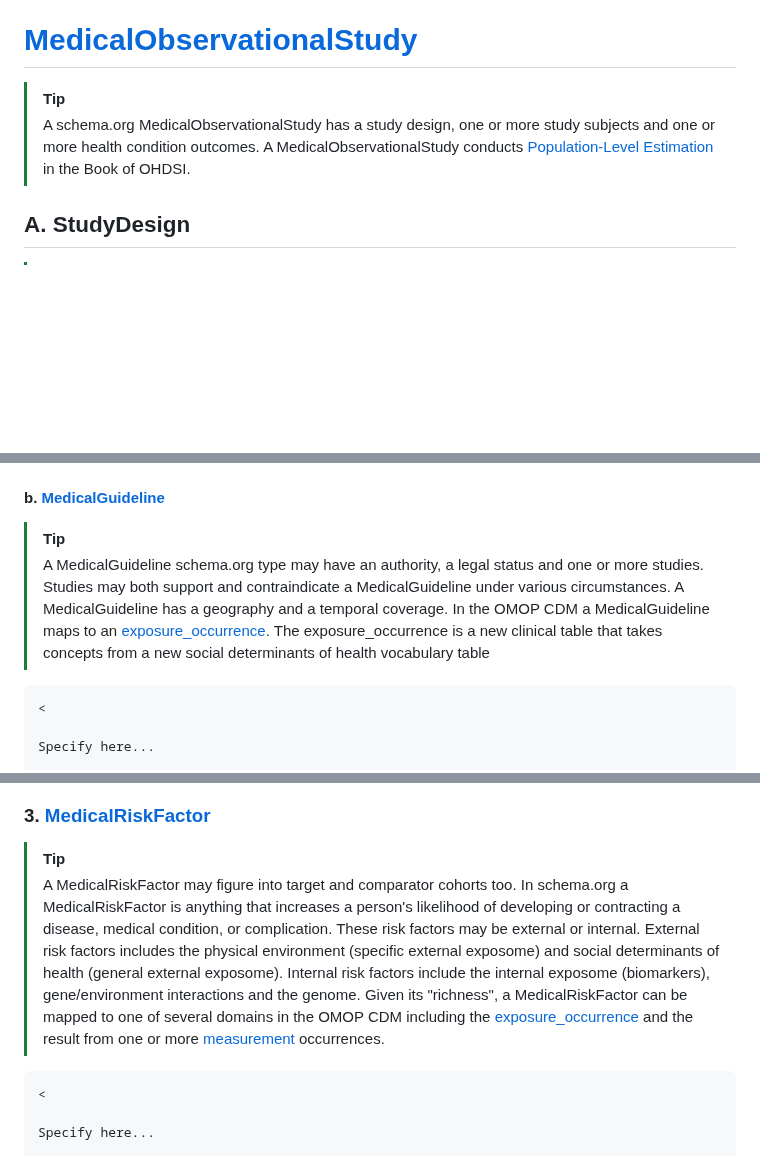
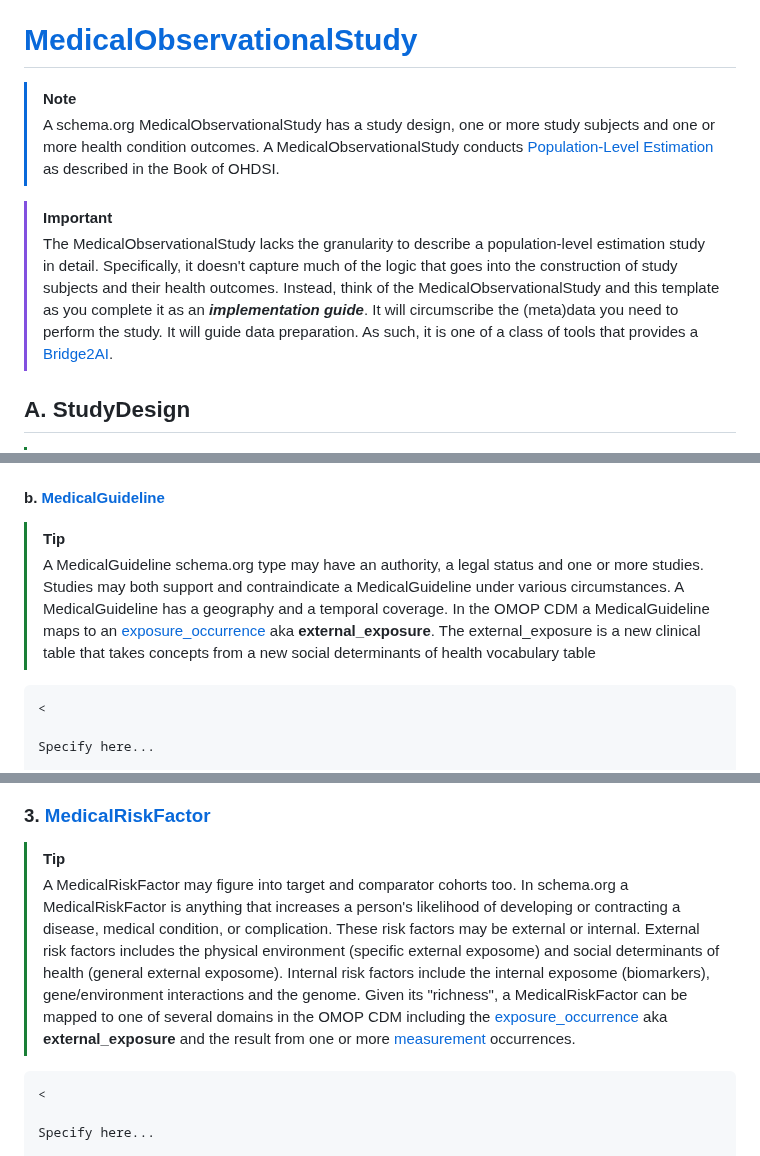
Before and after one commit to aphrc-dswb/dswb-platform-data-harmonization-wg, a Markdown page: models/medicalobservationalstudy_v1.md, 3 parts joined by grey strips. Drawn GitHub-style; blank space fills up the shorter version.

````diff
--- a/models/medicalobservationalstudy_v1.md
+++ b/models/medicalobservationalstudy_v1.md
@@ -1,7 +1,10 @@
 # [MedicalObservationalStudy](https://schema.org/MedicalObservationalStudy)
-> [!TIP]
+> [!NOTE]
 > A schema.org MedicalObservationalStudy has a study design, one or more study subjects and one or more health condition outcomes.
-> A MedicalObservationalStudy conducts [Population-Level Estimation](https://ohdsi.github.io/TheBookOfOhdsi/PopulationLevelEstimation.html) in the Book of OHDSI.
+> A MedicalObservationalStudy conducts [Population-Level Estimation](https://ohdsi.github.io/TheBookOfOhdsi/PopulationLevelEstimation.html) as described in the Book of OHDSI.
+
+> [!IMPORTANT]
+> The MedicalObservationalStudy lacks the granularity to describe a population-level estimation study in detail. Specifically, it doesn't capture much of the logic that goes into the construction of study subjects and their health outcomes. Instead, think of the MedicalObservationalStudy and this template as you complete it as an ***implementation guide***. It will circumscribe the (meta)data you need to perform the study. It will guide data preparation. As such, it is one of a class of tools that provides a [Bridge2AI](https://commonfund.nih.gov/bridge2ai).
 ## A. StudyDesign
 > [!TIP]
 > In schema.org a study design takes an enumeration called [MedicalObservationalStudyDesign](https://schema.org/MedicalObservationalStudyDesign). Here we are proposing a different enumeration -- one that corresponds to the [several types of population-level estimation](https://ohdsi.github.io/TheBookOfOhdsi/PopulationLevelEstimation.html) detailed in the Book of OHDSI:
@@ -46,7 +49,7 @@ Specify here...
 ```
 #### b. [MedicalGuideline](https://schema.org/MedicalGuideline)
 > [!TIP]
-> A MedicalGuideline schema.org type may have an authority, a legal status and one or more studies. Studies may both support and contraindicate a MedicalGuideline under various circumstances. A MedicalGuideline has a geography and a temporal coverage. In the OMOP CDM a MedicalGuideline maps to an [exposure_occurrence](https://www.ohdsi.org/wp-content/uploads/2023/10/19-zollovenecek-BriefReport.pdf). The exposure_occurrence is a new clinical table that takes concepts from a new social determinants of health vocabulary table
+> A MedicalGuideline schema.org type may have an authority, a legal status and one or more studies. Studies may both support and contraindicate a MedicalGuideline under various circumstances. A MedicalGuideline has a geography and a temporal coverage. In the OMOP CDM a MedicalGuideline maps to an [exposure_occurrence](https://www.ohdsi.org/wp-content/uploads/2023/10/19-zollovenecek-BriefReport.pdf) aka **external_exposure**. The external_exposure is a new clinical table that takes concepts from a new social determinants of health vocabulary table
 ```
 <
 
@@ -76,7 +79,7 @@ Specify here...
 ```
 ### 3. [MedicalRiskFactor](https://schema.org/MedicalRiskFactor)
 > [!TIP]
-> A MedicalRiskFactor may figure into target and comparator cohorts too. In schema.org a MedicalRiskFactor is anything that increases a person's likelihood of developing or contracting a disease, medical condition, or complication. These risk factors may be external or internal. External risk factors includes the physical environment (specific external exposome) and social determinants of health (general external exposome). Internal risk factors include the internal exposome (biomarkers), gene/environment interactions and the genome. Given its "richness", a MedicalRiskFactor can be mapped to one of several domains in the OMOP CDM including the [exposure_occurrence](https://www.ohdsi.org/wp-content/uploads/2023/10/19-zollovenecek-BriefReport.pdf) and the result from one or more [measurement](https://ohdsi.github.io/CommonDataModel/cdm54.html#measurement) occurrences.
+> A MedicalRiskFactor may figure into target and comparator cohorts too. In schema.org a MedicalRiskFactor is anything that increases a person's likelihood of developing or contracting a disease, medical condition, or complication. These risk factors may be external or internal. External risk factors includes the physical environment (specific external exposome) and social determinants of health (general external exposome). Internal risk factors include the internal exposome (biomarkers), gene/environment interactions and the genome. Given its "richness", a MedicalRiskFactor can be mapped to one of several domains in the OMOP CDM including the [exposure_occurrence](https://www.ohdsi.org/wp-content/uploads/2023/10/19-zollovenecek-BriefReport.pdf) aka **external_exposure** and the result from one or more [measurement](https://ohdsi.github.io/CommonDataModel/cdm54.html#measurement) occurrences.
 ```
 <
 
````
